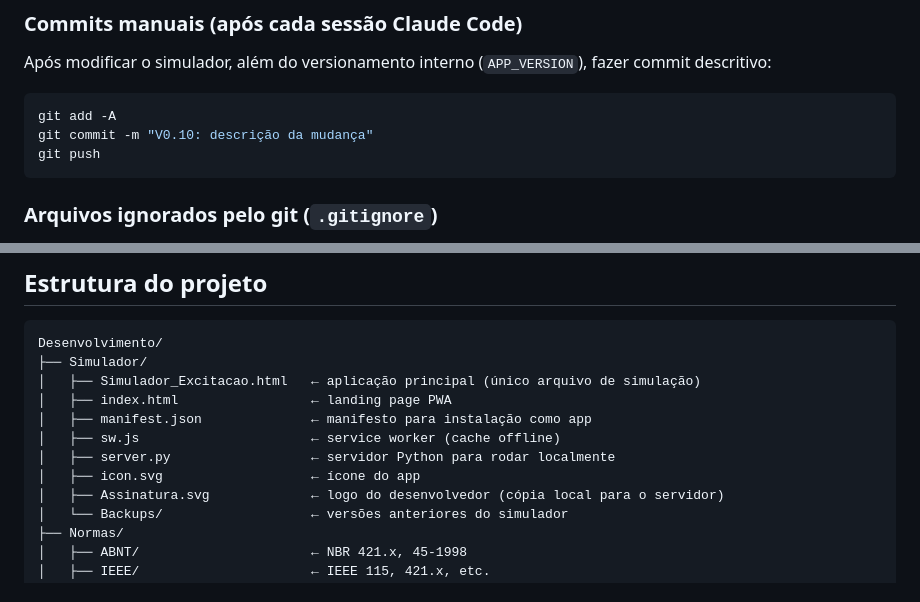
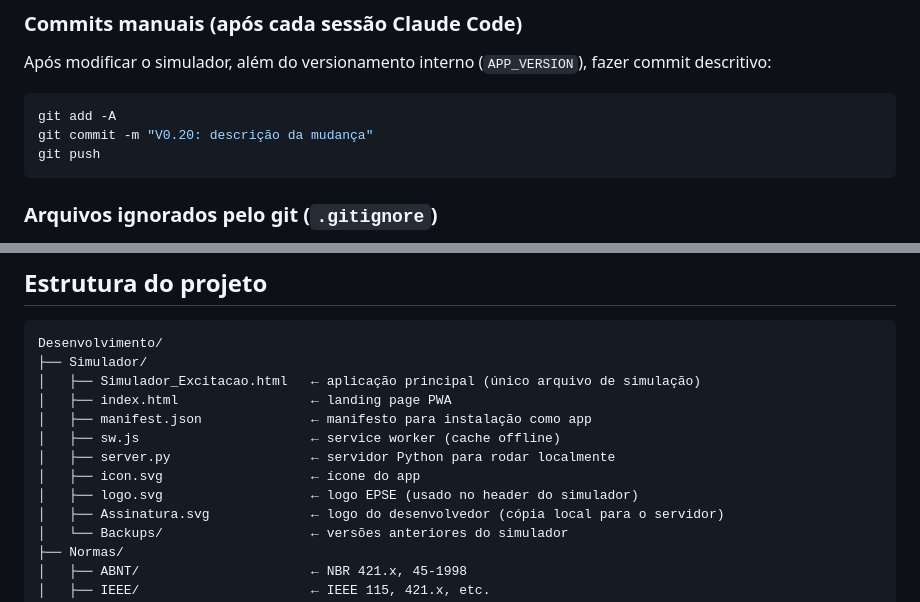
Before and after one commit to dougfurtado88/simulador-excitacao, a Markdown page: CLAUDE.md, 2 parts joined by grey strips. GitHub-like rendering.

````diff
--- a/CLAUDE.md
+++ b/CLAUDE.md
@@ -96,7 +96,7 @@ Deixar a janela aberta enquanto trabalha. Encerrar com `Ctrl + C`.
 Após modificar o simulador, além do versionamento interno (`APP_VERSION`), fazer commit descritivo:
 ```bash
 git add -A
-git commit -m "V0.10: descrição da mudança"
+git commit -m "V0.20: descrição da mudança"
 git push
 ```
 
@@ -118,6 +118,7 @@ Desenvolvimento/
 │   ├── sw.js                      ← service worker (cache offline)
 │   ├── server.py                  ← servidor Python para rodar localmente
 │   ├── icon.svg                   ← ícone do app
+│   ├── logo.svg                   ← logo EPSE (usado no header do simulador)
 │   ├── Assinatura.svg             ← logo do desenvolvedor (cópia local para o servidor)
 │   └── Backups/                   ← versões anteriores do simulador
 ├── Normas/
````
Also changed, not shown: other parts of CLAUDE.md (+7 -6 lines).
